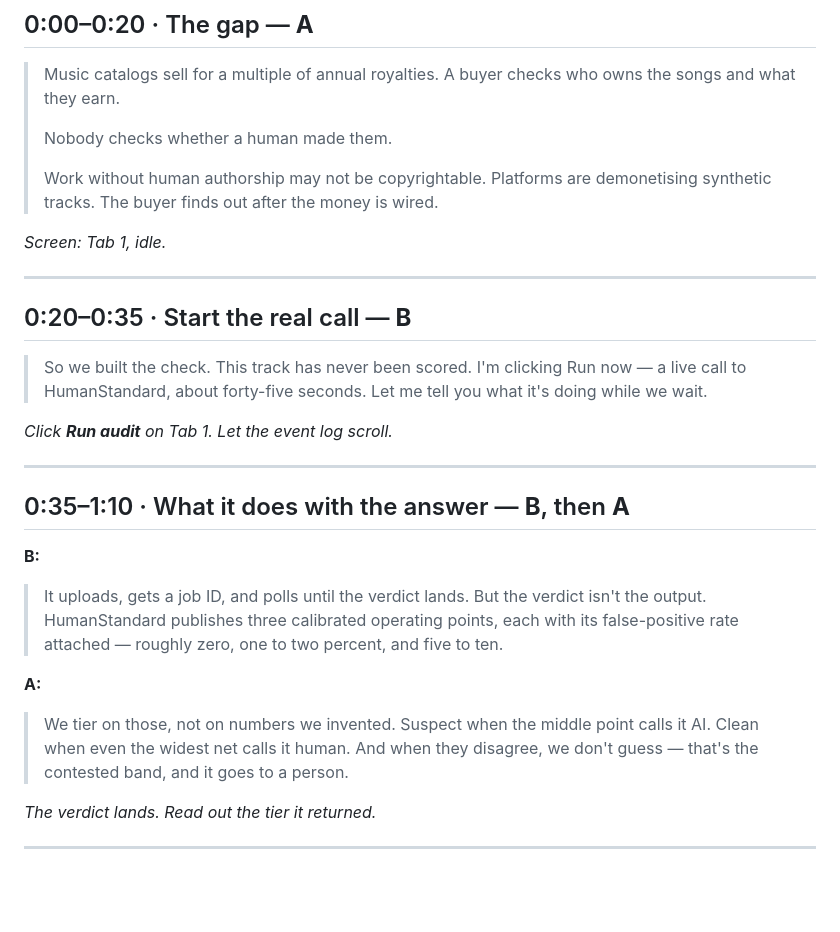
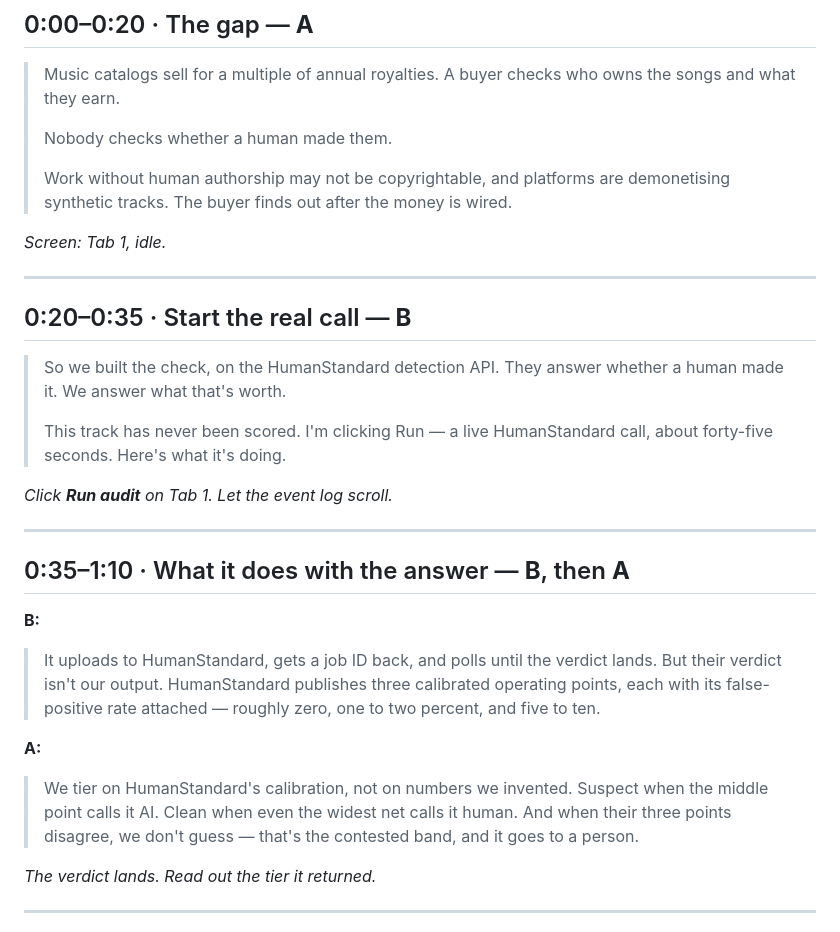
Before and after one commit to codergirl73/catalog-risk-auditor, a Markdown page: DEMO_SCRIPT.md, the part around one of its changes. Drawn GitHub-style; blank space fills up the shorter version.

```diff
--- a/DEMO_SCRIPT.md
+++ b/DEMO_SCRIPT.md
@@ -30,7 +30,7 @@ takes about 48 seconds — that wait is deliberate and you talk over it.
 >
 > Nobody checks whether a human made them.
 >
-> Work without human authorship may not be copyrightable. Platforms are
+> Work without human authorship may not be copyrightable, and platforms are
 > demonetising synthetic tracks. The buyer finds out after the money is
 > wired.
 
@@ -40,9 +40,11 @@ takes about 48 seconds — that wait is deliberate and you talk over it.
 
 ## 0:20–0:35 · Start the real call — **B**
 
-> So we built the check. This track has never been scored. I'm clicking Run
-> now — a live call to HumanStandard, about forty-five seconds. Let me tell
-> you what it's doing while we wait.
+> So we built the check, on the HumanStandard detection API. They answer
+> whether a human made it. We answer what that's worth.
+>
+> This track has never been scored. I'm clicking Run — a live HumanStandard
+> call, about forty-five seconds. Here's what it's doing.
 
 *Click **Run audit** on Tab 1. Let the event log scroll.*
 
@@ -51,16 +53,16 @@ takes about 48 seconds — that wait is deliberate and you talk over it.
 ## 0:35–1:10 · What it does with the answer — **B**, then **A**
 
 **B:**
-> It uploads, gets a job ID, and polls until the verdict lands. But the
-> verdict isn't the output. HumanStandard publishes three calibrated
-> operating points, each with its false-positive rate attached — roughly
-> zero, one to two percent, and five to ten.
+> It uploads to HumanStandard, gets a job ID back, and polls until the
+> verdict lands. But their verdict isn't our output. HumanStandard publishes
+> three calibrated operating points, each with its false-positive rate
+> attached — roughly zero, one to two percent, and five to ten.
 
 **A:**
-> We tier on those, not on numbers we invented. Suspect when the middle point
-> calls it AI. Clean when even the widest net calls it human. And when they
-> disagree, we don't guess — that's the contested band, and it goes to a
-> person.
+> We tier on HumanStandard's calibration, not on numbers we invented.
+> Suspect when the middle point calls it AI. Clean when even the widest net
+> calls it human. And when their three points disagree, we don't guess —
+> that's the contested band, and it goes to a person.
 
 *The verdict lands. Read out the tier it returned.*
 
```
Also changed, not shown: other parts of DEMO_SCRIPT.md (+17 -18 lines).
